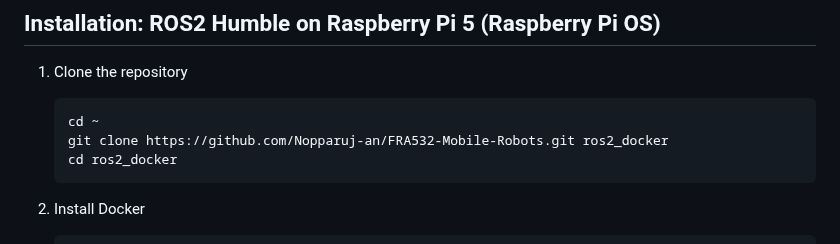
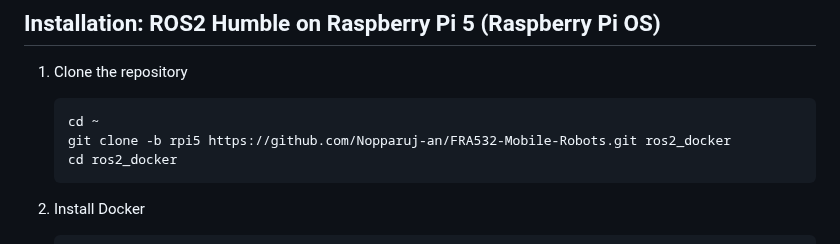
Before and after one commit to Nopparuj-an/FRA532-Mobile-Robots, a Markdown page: README.md, the part around the change. GitHub-like rendering.

````diff
--- a/README.md
+++ b/README.md
@@ -31,7 +31,7 @@ https://github.com/Nopparuj-an/FRA532-Mobile-Robots/assets/47713359/f234fe5c-ac6
 
     ```bash
     cd ~
-    git clone https://github.com/Nopparuj-an/FRA532-Mobile-Robots.git ros2_docker
+    git clone -b rpi5 https://github.com/Nopparuj-an/FRA532-Mobile-Robots.git ros2_docker
     cd ros2_docker
     ```
 
````
